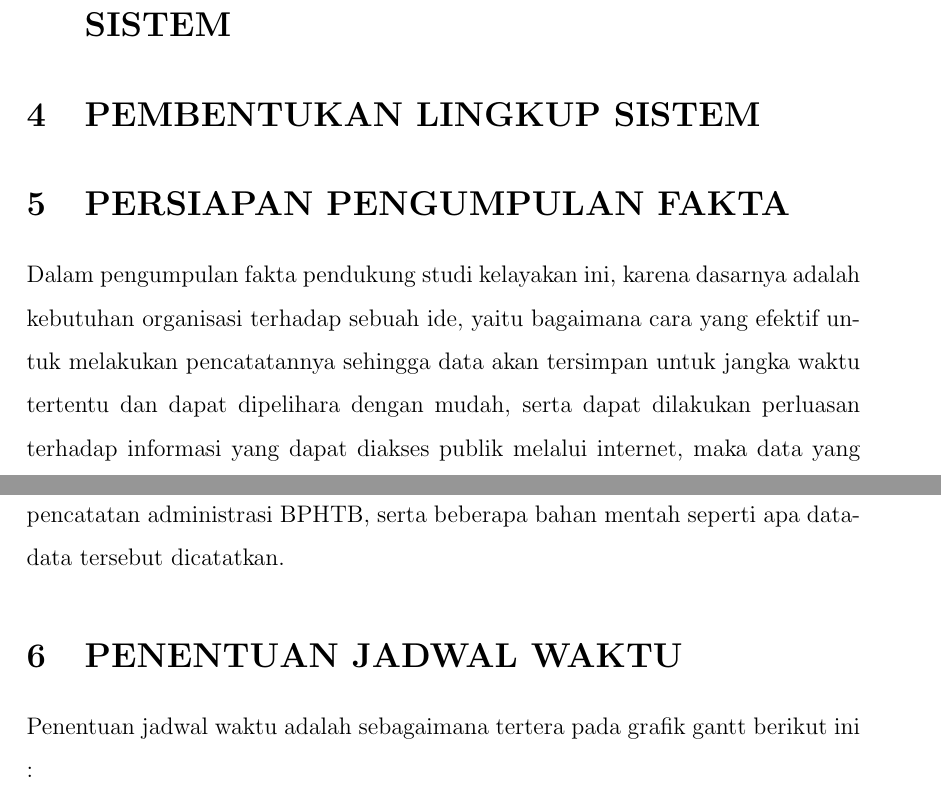
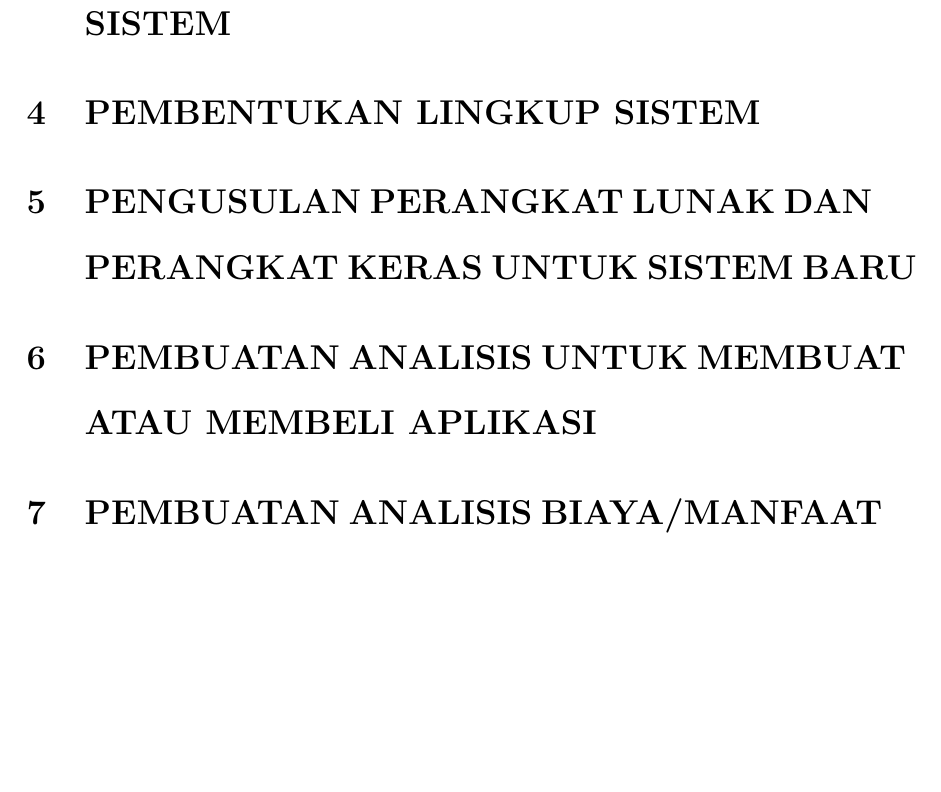
Before and after one commit to tamami-bf/studi-kelayakan-pendahuluan-sis-bphtb, a LaTeX document (00.book.tex): two parts of pages 1 and 2 of 4 before the commit and part of page 2 of 2 after it, the two joined at a grey line, cut so that both start at the same text, the shorter picture padded with empty space. Compiled offline with pdfLaTeX.

Commit message:
perubahan outline

```diff
--- a/00.book.tex
+++ b/00.book.tex
@@ -99,12 +99,10 @@ Priyanto Tamami, S.Kom.
 \section{PEMBENTUKAN LINGKUP SISTEM}
 
 
-\section{PERSIAPAN PENGUMPULAN FAKTA}
+\section{PENGUSULAN PERANGKAT LUNAK DAN PERANGKAT KERAS UNTUK SISTEM BARU}
 
-Dalam pengumpulan fakta pendukung studi kelayakan ini, karena dasarnya adalah kebutuhan organisasi terhadap sebuah ide, yaitu bagaimana cara yang efektif untuk melakukan pencatatannya sehingga data akan tersimpan untuk jangka waktu tertentu dan dapat dipelihara dengan mudah, serta dapat dilakukan perluasan terhadap informasi yang dapat diakses publik melalui internet, maka data yang dikumpulkan adalah wawancara dengan personal yang menangani langsung kegiatan pencatatan administrasi BPHTB, serta beberapa bahan mentah seperti apa data-data tersebut dicatatkan.
-%Dalam pengumpulan fakta pendukung studi kelayakan ini, karena dasarnya adalah kebutuhan organisasi terhadap beberapa ide dan melihat dari sisi hukum perpajakan yang berlaku, maka bentuknya adalah berupa survey internal mengenai setuju atau tidaknya membangun sebuah aplikasi sistem informasi status pembayaran Pajak Bumi dan Bangunan Perdesaan dan Perkotaan, serta dasar dasar hukum yang menyebutkan hal tentang kerahasiaan data wajib pajak.
 
-\section{PENENTUAN JADWAL WAKTU}
+\section{PEMBUATAN ANALISIS UNTUK MEMBUAT ATAU MEMBELI APLIKASI}
 
-Penentuan jadwal waktu adalah sebagaimana tertera pada grafik gantt berikut ini :
 
+\section{PEMBUATAN ANALISIS BIAYA/MANFAAT}
```
Also changed, not shown: 00.book.tex (8 more changed lines).
